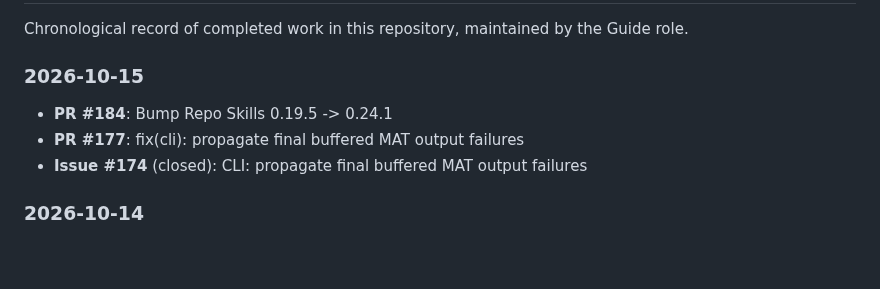
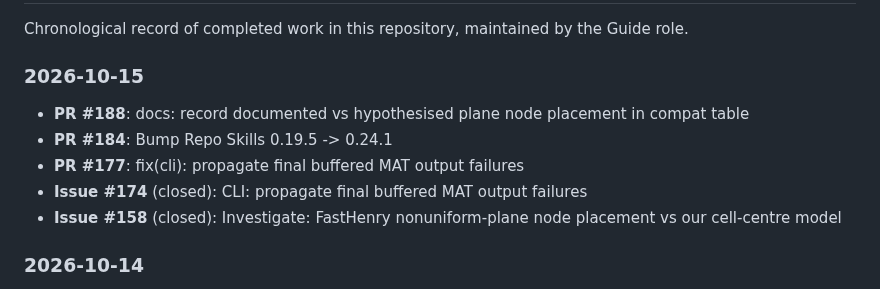
Before and after one commit to 2AMLogic/fasterhenry, a Markdown page: WORK_LOG.md, the part around the change. GitHub-like rendering; blank space fills up the shorter version.

Commit message:
docs: update WORK_LOG
Automated document maintenance by Guide triage agent.

Co-Authored-By: Claude Sonnet 5.5 <noreply@anthropic.com>

```diff
--- a/WORK_LOG.md
+++ b/WORK_LOG.md
@@ -6,9 +6,11 @@ Chronological record of completed work in this repository, maintained by the Gui
 
 ### 2026-10-15
 
+- **PR #188**: docs: record documented vs hypothesised plane node placement in compat table
 - **PR #184**: Bump Repo Skills 0.19.5 -> 0.24.1
 - **PR #177**: fix(cli): propagate final buffered MAT output failures
 - **Issue #174** (closed): CLI: propagate final buffered MAT output failures
+- **Issue #158** (closed): Investigate: FastHenry nonuniform-plane node placement vs our cell-centre model
 
 ### 2026-10-14
 
```
